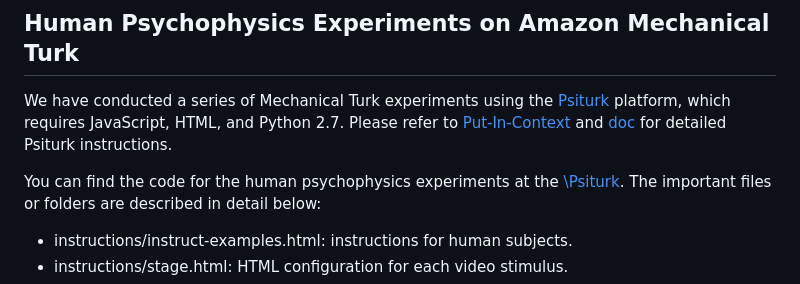
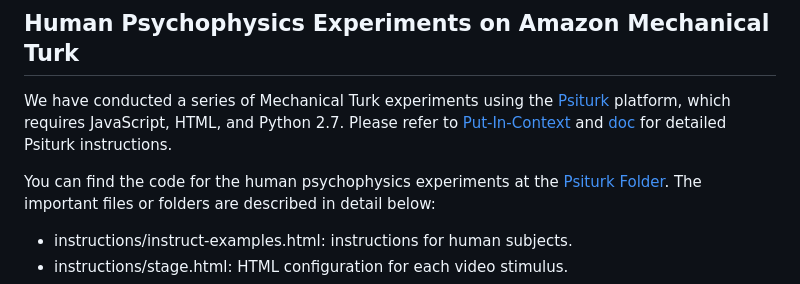
Before and after one commit to ZhangLab-DeepNeuroCogLab/MotionPerceiver, a Markdown page: README.md, the part around the change. Rendered like a GitHub page.

```diff
--- a/README.md
+++ b/README.md
@@ -107,7 +107,7 @@ You can download the checkpoint and configure its path to TEST.CHECKPOINT_FILE_P
 
 We have conducted a series of Mechanical Turk experiments using the [Psiturk](https://psiturk.org/) platform, which requires JavaScript, HTML, and Python 2.7. Please refer to [Put-In-Context](https://github.com/kreimanlab/Put-In-Context) and [doc](https://drive.google.com/open?id=1FblDG7OuWXVRfWo0Djb5eDiYgKqnk9wU) for detailed Psiturk instructions.
 
-You can find the code for the human psychophysics experiments at the [\Psiturk](\Psiturk).
+You can find the code for the human psychophysics experiments at the [Psiturk Folder](/Psiturk).
 The important files or folders are described in detail below:
 - instructions/instruct-examples.html: instructions for human subjects.
 - instructions/stage.html: HTML configuration for each video stimulus.
```
